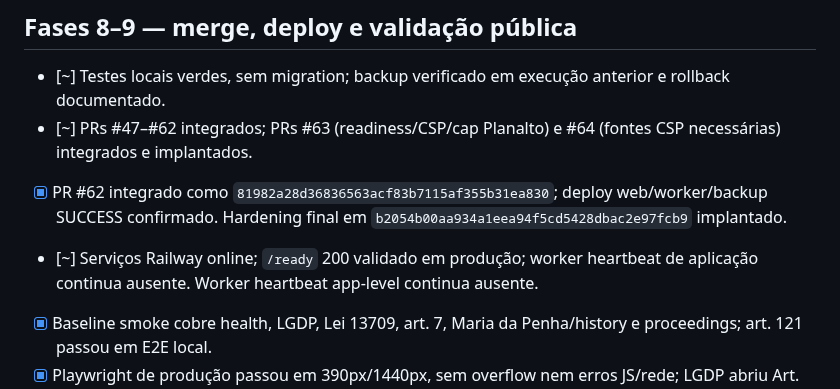
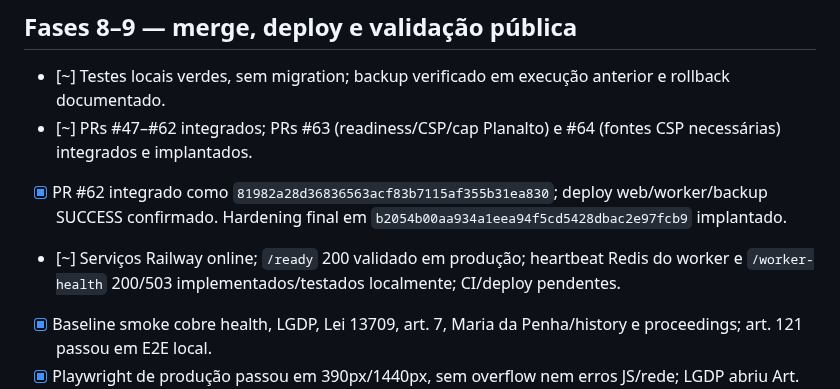
Before and after one commit to DIDIDXX/LeiAberta, a Markdown page: docs/audits/CHECKLIST.md, the part around the change. Drawn GitHub-style.

Commit message:
Add worker heartbeat observability

```diff
--- a/docs/audits/CHECKLIST.md
+++ b/docs/audits/CHECKLIST.md
@@ -104,7 +104,7 @@ Estados: `[ ]` não iniciado, `[~]` em andamento, `[x]` concluído, `[!]` bloque
 - [~] Testes locais verdes, sem migration; backup verificado em execução anterior e rollback documentado.
 - [~] PRs #47–#62 integrados; PRs #63 (readiness/CSP/cap Planalto) e #64 (fontes CSP necessárias) integrados e implantados.
 - [x] PR #62 integrado como `81982a28d36836563acf83b7115af355b31ea830`; deploy web/worker/backup SUCCESS confirmado. Hardening final em `b2054b00aa934a1eea94f5cd5428dbac2e97fcb9` implantado.
-- [~] Serviços Railway online; `/ready` 200 validado em produção; worker heartbeat de aplicação continua ausente. Worker heartbeat app-level continua ausente.
+- [~] Serviços Railway online; `/ready` 200 validado em produção; heartbeat Redis do worker e `/worker-health` 200/503 implementados/testados localmente; CI/deploy pendentes.
 - [x] Baseline smoke cobre health, LGDP, Lei 13709, art. 7, Maria da Penha/history e proceedings; art. 121 passou em E2E local.
 - [x] Playwright de produção passou em 390px/1440px, sem overflow nem erros JS/rede; LGDP abriu Art. 7.
 
```
